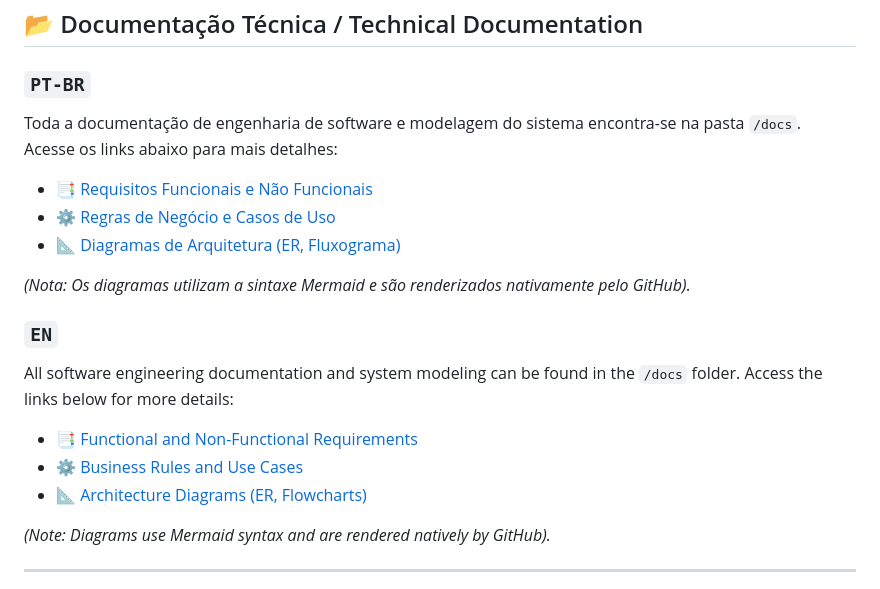
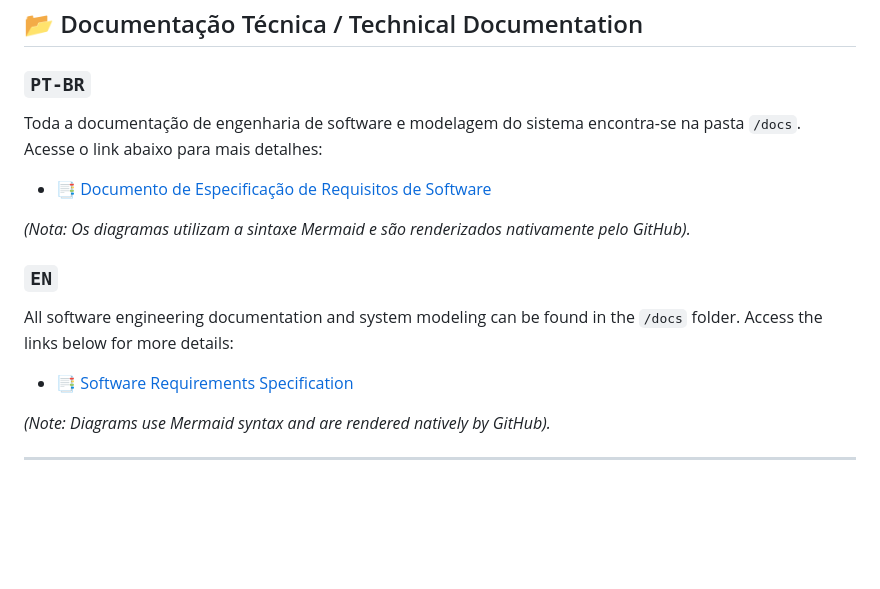
Before and after one commit to FicsOnShelf/FOS-Project, a Markdown page: README.md, the part around the change. Drawn GitHub-style; blank space fills up the shorter version.

Commit message:
Atualização README

```diff
--- a/README.md
+++ b/README.md
@@ -86,11 +86,10 @@ The workflow, task tracking, and interface prototyping for FOS are managed using
 
 ### **`PT-BR`**
 
-Toda a documentação de engenharia de software e modelagem do sistema encontra-se na pasta `/docs`. Acesse os links abaixo para mais detalhes:
+Toda a documentação de engenharia de software e modelagem do sistema encontra-se na pasta `/docs`. Acesse o link abaixo para mais detalhes:
 
-* [📑 Requisitos Funcionais e Não Funcionais](docs/requirements.md)
-* [⚙️ Regras de Negócio e Casos de Uso](docs/business_rules.md)
-* [📐 Diagramas de Arquitetura (ER, Fluxograma)](docs/diagrams.md)
+* [📑 Documento de Especificação de
+Requisitos de Software](Documentos/DERSP.pdf)
 
 *(Nota: Os diagramas utilizam a sintaxe Mermaid e são renderizados nativamente pelo GitHub).*
 
@@ -98,9 +97,7 @@ Toda a documentação de engenharia de software e modelagem do sistema encontra-
 
 All software engineering documentation and system modeling can be found in the `/docs` folder. Access the links below for more details:
 
-* [📑 Functional and Non-Functional Requirements](docs/requirements.md)
-* [⚙️ Business Rules and Use Cases](docs/business_rules.md)
-* [📐 Architecture Diagrams (ER, Flowcharts)](docs/diagrams.md)
+* [📑 Software Requirements Specification](Documentos/DERSI.pdf)
 
 *(Note: Diagrams use Mermaid syntax and are rendered natively by GitHub).*
 
```
